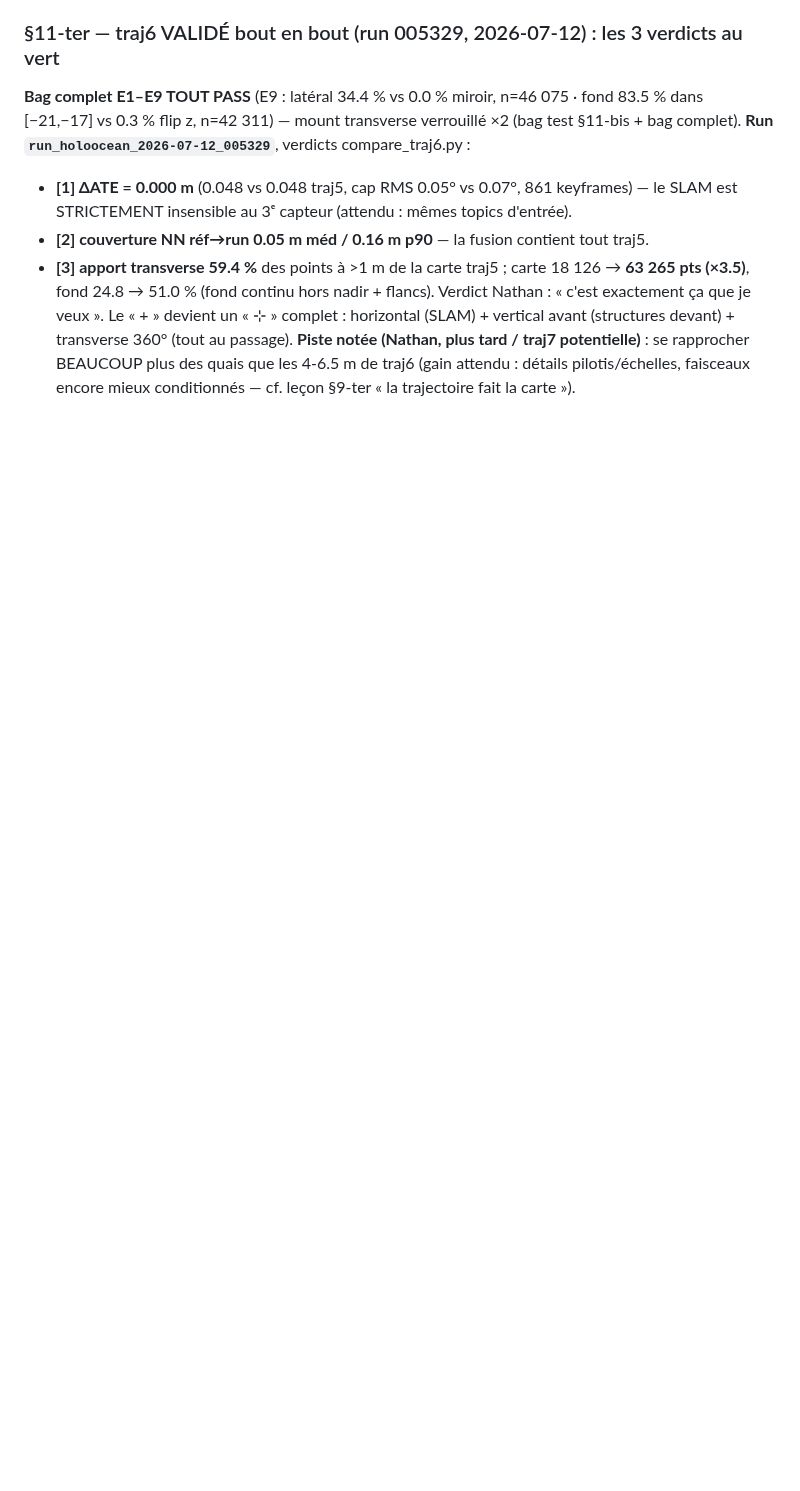
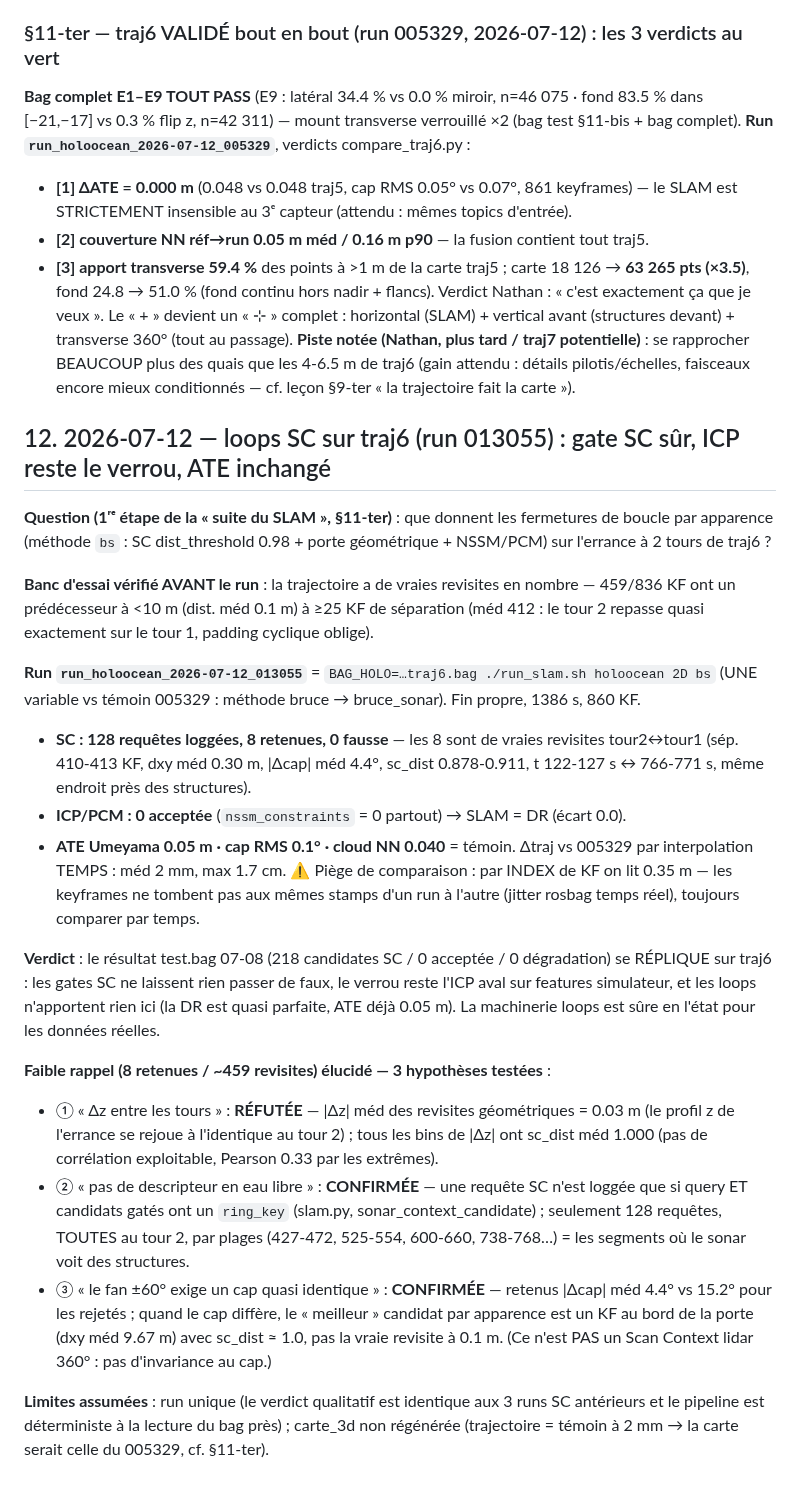
Before and after one commit to nathanrasami/sonar-SLAM, a Markdown page: FABLE.md, the part around the change. GitHub-like rendering; blank space fills up the shorter version.

Commit message:
🔁🔒 Loops SC traj6 (run 013055) : 8 vraies revisites retenues / 0 fausse / 0 acceptée ICP — ATE 0.05 m = témoin, verdict test.bag répliqué
- Méthode bs (SC 0.98 + porte géom. + NSSM/PCM), 1 variable vs témoin 005329 ;
  fin propre 1386 s / 860 KF. SC : 128 requêtes, 8 retenues = vraies revisites
  tour2↔tour1 (sép. 410-413 KF, dxy 0.30 m, |Δcap| 4.4°) ; nssm_constraints=0
  partout → SLAM=DR, ATE Umeyama 0.05 m, cap RMS 0.1°, Δtraj vs témoin 2 mm (méd).
- Faible rappel (8/459 revisites géom.) élucidé (FABLE §12) : pas de ring_key en
  eau libre (requêtes uniquement au tour 2, par plages près des structures) + le
  fan ±60° exige un cap quasi identique (4.4° vs 15.2°) ; hypothèse Δz RÉFUTÉE
  (|Δz| méd 0.03 m : le z de l'errance se rejoue au tour 2).
- PIEGES #17 : comparer 2 runs par INDEX de KF ment (stamps décalés 1-2 s →
  0.35 m d'artefact) — toujours interpoler par temps.
- PROGRESS : reprise = fusion patchs polaires StereoFLS (lire arXiv 2412.03760)
  · threshold 50→30 (réserve) · traj7 « au ras des quais ».

Co-Authored-By: Claude Fable 5 <noreply@anthropic.com>

```diff
--- a/FABLE.md
+++ b/FABLE.md
@@ -512,3 +512,46 @@ horizontal (SLAM) + vertical avant (structures devant) + transverse 360° (tout
 **Piste notée (Nathan, plus tard / traj7 potentielle)** : se rapprocher BEAUCOUP plus des
 quais que les 4-6.5 m de traj6 (gain attendu : détails pilotis/échelles, faisceaux encore
 mieux conditionnés — cf. leçon §9-ter « la trajectoire fait la carte »).
+
+## 12. 2026-07-12 — loops SC sur traj6 (run 013055) : gate SC sûr, ICP reste le verrou, ATE inchangé
+
+**Question (1ʳᵉ étape de la « suite du SLAM », §11-ter)** : que donnent les fermetures de
+boucle par apparence (méthode `bs` : SC dist_threshold 0.98 + porte géométrique + NSSM/PCM)
+sur l'errance à 2 tours de traj6 ?
+
+**Banc d'essai vérifié AVANT le run** : la trajectoire a de vraies revisites en nombre —
+459/836 KF ont un prédécesseur à <10 m (dist. méd 0.1 m) à ≥25 KF de séparation (méd 412 :
+le tour 2 repasse quasi exactement sur le tour 1, padding cyclique oblige).
+
+**Run `run_holoocean_2026-07-12_013055`** = `BAG_HOLO=…traj6.bag ./run_slam.sh holoocean 2D bs`
+(UNE variable vs témoin 005329 : méthode bruce → bruce_sonar). Fin propre, 1386 s, 860 KF.
+- **SC : 128 requêtes loggées, 8 retenues, 0 fausse** — les 8 sont de vraies revisites
+  tour2↔tour1 (sép. 410-413 KF, dxy méd 0.30 m, |Δcap| méd 4.4°, sc_dist 0.878-0.911,
+  t 122-127 s ↔ 766-771 s, même endroit près des structures).
+- **ICP/PCM : 0 acceptée** (`nssm_constraints` = 0 partout) → SLAM = DR (écart 0.0).
+- **ATE Umeyama 0.05 m · cap RMS 0.1° · cloud NN 0.040** = témoin. Δtraj vs 005329 par
+  interpolation TEMPS : méd 2 mm, max 1.7 cm. ⚠ Piège de comparaison : par INDEX de KF
+  on lit 0.35 m — les keyframes ne tombent pas aux mêmes stamps d'un run à l'autre
+  (jitter rosbag temps réel), toujours comparer par temps.
+
+**Verdict** : le résultat test.bag 07-08 (218 candidates SC / 0 acceptée / 0 dégradation)
+se RÉPLIQUE sur traj6 : les gates SC ne laissent rien passer de faux, le verrou reste
+l'ICP aval sur features simulateur, et les loops n'apportent rien ici (la DR est quasi
+parfaite, ATE déjà 0.05 m). La machinerie loops est sûre en l'état pour les données réelles.
+
+**Faible rappel (8 retenues / ~459 revisites) élucidé — 3 hypothèses testées** :
+- ① « Δz entre les tours » : **RÉFUTÉE** — |Δz| méd des revisites géométriques = 0.03 m
+  (le profil z de l'errance se rejoue à l'identique au tour 2) ; tous les bins de |Δz|
+  ont sc_dist méd 1.000 (pas de corrélation exploitable, Pearson 0.33 par les extrêmes).
+- ② « pas de descripteur en eau libre » : **CONFIRMÉE** — une requête SC n'est loggée que
+  si query ET candidats gatés ont un `ring_key` (slam.py, sonar_context_candidate) ;
+  seulement 128 requêtes, TOUTES au tour 2, par plages (427-472, 525-554, 600-660,
+  738-768…) = les segments où le sonar voit des structures.
+- ③ « le fan ±60° exige un cap quasi identique » : **CONFIRMÉE** — retenus |Δcap| méd 4.4°
+  vs 15.2° pour les rejetés ; quand le cap diffère, le « meilleur » candidat par apparence
+  est un KF au bord de la porte (dxy méd 9.67 m) avec sc_dist ≈ 1.0, pas la vraie
+  revisite à 0.1 m. (Ce n'est PAS un Scan Context lidar 360° : pas d'invariance au cap.)
+
+**Limites assumées** : run unique (le verdict qualitatif est identique aux 3 runs SC
+antérieurs et le pipeline est déterministe à la lecture du bag près) ; carte_3d non
+régénérée (trajectoire = témoin à 2 mm → la carte serait celle du 005329, cf. §11-ter).
```
Also changed, not shown: PIEGES.md (+8 -0 lines), PROGRESS.md (+17 -1 lines).
